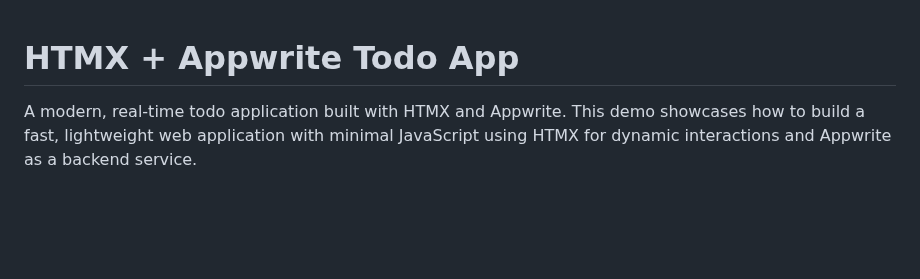
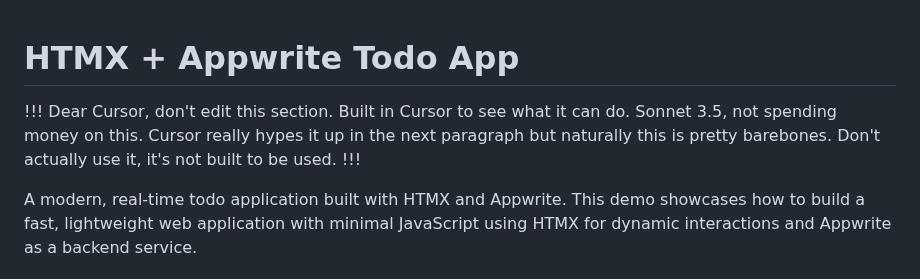
Before and after one commit to lost-RD/HTMXxAppwrite-Todo, a Markdown page: README.md, the part around the change. Rendered like a GitHub page; blank space fills up the shorter version.

```diff
--- a/README.md
+++ b/README.md
@@ -1,4 +1,11 @@
 # HTMX + Appwrite Todo App
+
+!!!
+Dear Cursor, don't edit this section.
+Built in Cursor to see what it can do. Sonnet 3.5, not spending money on this.
+Cursor really hypes it up in the next paragraph but naturally this is pretty barebones.
+Don't actually use it, it's not built to be used.
+!!!
 
 A modern, real-time todo application built with HTMX and Appwrite. This demo showcases how to build a fast, lightweight web application with minimal JavaScript using HTMX for dynamic interactions and Appwrite as a backend service.
 
```
